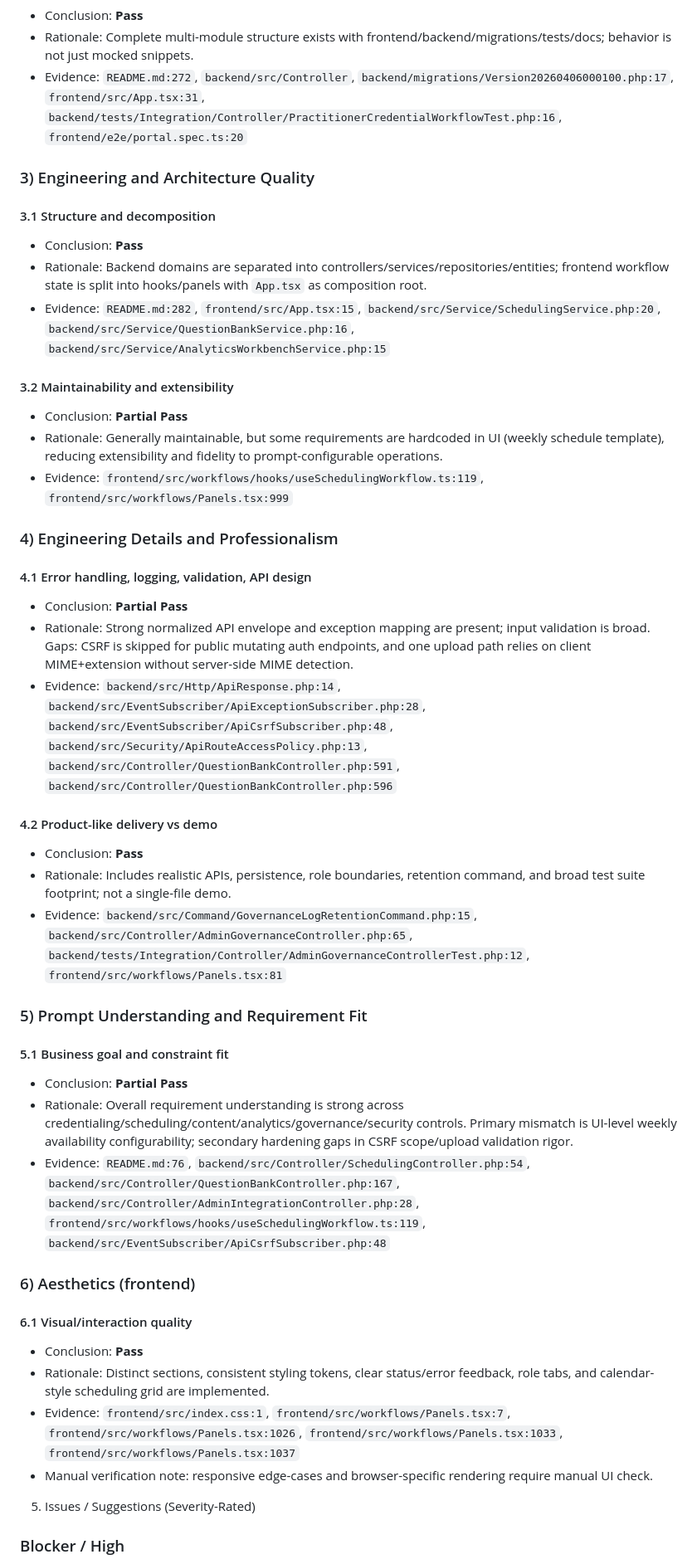
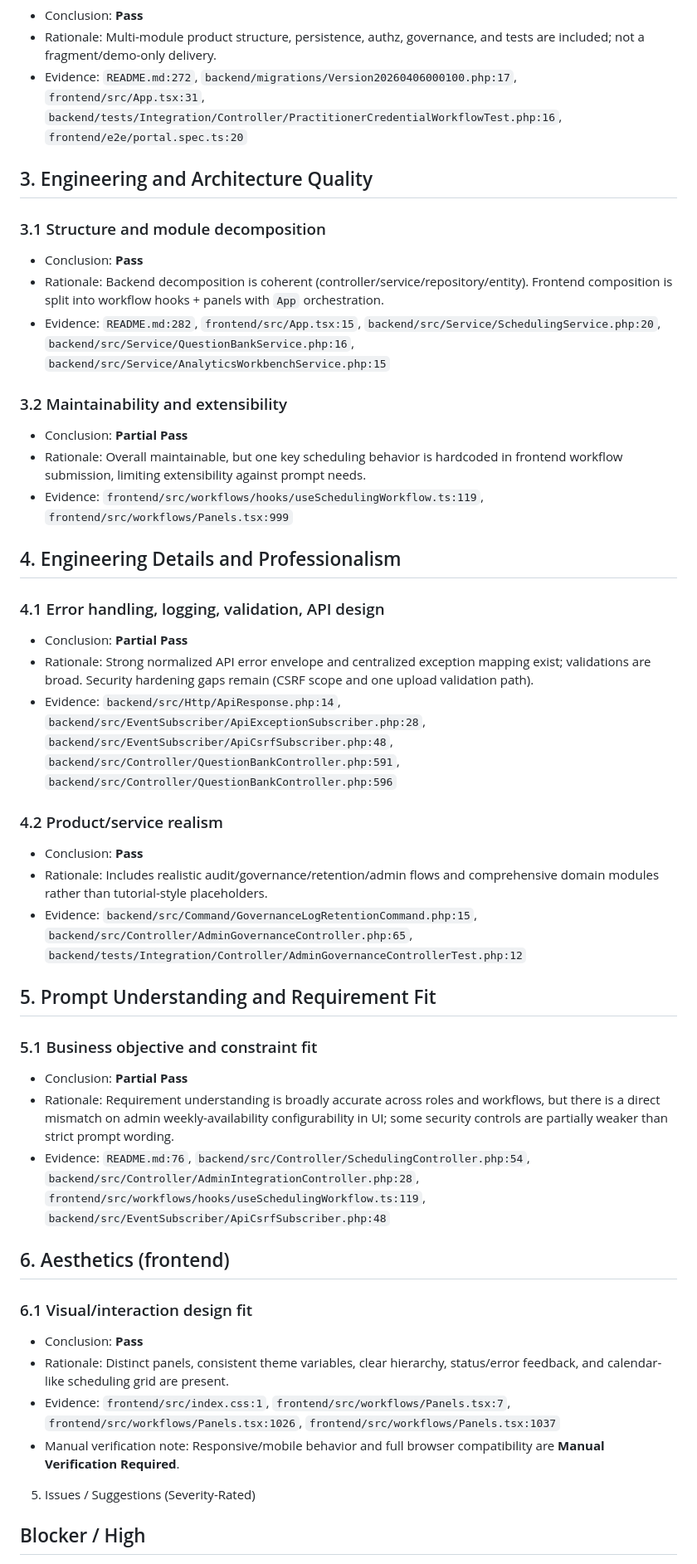
Before and after one commit to yonathanalulam/task-w1t11, a Markdown page: repo/.tmp/delivery-architecture-audit.md, the part around one of its changes. Shown at 83% size. Drawn GitHub-style.

```diff
--- a/repo/.tmp/delivery-architecture-audit.md
+++ b/repo/.tmp/delivery-architecture-audit.md
@@ -41,47 +56,47 @@
 - Conclusion: **Pass**
-- Rationale: Complete multi-module structure exists with frontend/backend/migrations/tests/docs; behavior is not just mocked snippets.
-- Evidence: `README.md:272`, `backend/src/Controller`, `backend/migrations/Version20260406000100.php:17`, `frontend/src/App.tsx:31`, `backend/tests/Integration/Controller/PractitionerCredentialWorkflowTest.php:16`, `frontend/e2e/portal.spec.ts:20`
+- Rationale: Multi-module product structure, persistence, authz, governance, and tests are included; not a fragment/demo-only delivery.
+- Evidence: `README.md:272`, `backend/migrations/Version20260406000100.php:17`, `frontend/src/App.tsx:31`, `backend/tests/Integration/Controller/PractitionerCredentialWorkflowTest.php:16`, `frontend/e2e/portal.spec.ts:20`
 
-### 3) Engineering and Architecture Quality
+## 3. Engineering and Architecture Quality
 
-#### 3.1 Structure and decomposition
+### 3.1 Structure and module decomposition
 - Conclusion: **Pass**
-- Rationale: Backend domains are separated into controllers/services/repositories/entities; frontend workflow state is split into hooks/panels with `App.tsx` as composition root.
+- Rationale: Backend decomposition is coherent (controller/service/repository/entity). Frontend composition is split into workflow hooks + panels with `App` orchestration.
 - Evidence: `README.md:282`, `frontend/src/App.tsx:15`, `backend/src/Service/SchedulingService.php:20`, `backend/src/Service/QuestionBankService.php:16`, `backend/src/Service/AnalyticsWorkbenchService.php:15`
 
-#### 3.2 Maintainability and extensibility
+### 3.2 Maintainability and extensibility
 - Conclusion: **Partial Pass**
-- Rationale: Generally maintainable, but some requirements are hardcoded in UI (weekly schedule template), reducing extensibility and fidelity to prompt-configurable operations.
+- Rationale: Overall maintainable, but one key scheduling behavior is hardcoded in frontend workflow submission, limiting extensibility against prompt needs.
 - Evidence: `frontend/src/workflows/hooks/useSchedulingWorkflow.ts:119`, `frontend/src/workflows/Panels.tsx:999`
 
-### 4) Engineering Details and Professionalism
+## 4. Engineering Details and Professionalism
 
-#### 4.1 Error handling, logging, validation, API design
+### 4.1 Error handling, logging, validation, API design
 - Conclusion: **Partial Pass**
-- Rationale: Strong normalized API envelope and exception mapping are present; input validation is broad. Gaps: CSRF is skipped for public mutating auth endpoints, and one upload path relies on client MIME+extension without server-side MIME detection.
-- Evidence: `backend/src/Http/ApiResponse.php:14`, `backend/src/EventSubscriber/ApiExceptionSubscriber.php:28`, `backend/src/EventSubscriber/ApiCsrfSubscriber.php:48`, `backend/src/Security/ApiRouteAccessPolicy.php:13`, `backend/src/Controller/QuestionBankController.php:591`, `backend/src/Controller/QuestionBankController.php:596`
+- Rationale: Strong normalized API error envelope and centralized exception mapping exist; validations are broad. Security hardening gaps remain (CSRF scope and one upload validation path).
+- Evidence: `backend/src/Http/ApiResponse.php:14`, `backend/src/EventSubscriber/ApiExceptionSubscriber.php:28`, `backend/src/EventSubscriber/ApiCsrfSubscriber.php:48`, `backend/src/Controller/QuestionBankController.php:591`, `backend/src/Controller/QuestionBankController.php:596`
 
-#### 4.2 Product-like delivery vs demo
+### 4.2 Product/service realism
 - Conclusion: **Pass**
-- Rationale: Includes realistic APIs, persistence, role boundaries, retention command, and broad test suite footprint; not a single-file demo.
-- Evidence: `backend/src/Command/GovernanceLogRetentionCommand.php:15`, `backend/src/Controller/AdminGovernanceController.php:65`, `backend/tests/Integration/Controller/AdminGovernanceControllerTest.php:12`, `frontend/src/workflows/Panels.tsx:81`
+- Rationale: Includes realistic audit/governance/retention/admin flows and comprehensive domain modules rather than tutorial-style placeholders.
+- Evidence: `backend/src/Command/GovernanceLogRetentionCommand.php:15`, `backend/src/Controller/AdminGovernanceController.php:65`, `backend/tests/Integration/Controller/AdminGovernanceControllerTest.php:12`
 
-### 5) Prompt Understanding and Requirement Fit
+## 5. Prompt Understanding and Requirement Fit
 
-#### 5.1 Business goal and constraint fit
+### 5.1 Business objective and constraint fit
 - Conclusion: **Partial Pass**
-- Rationale: Overall requirement understanding is strong across credentialing/scheduling/content/analytics/governance/security controls. Primary mismatch is UI-level weekly availability configurability; secondary hardening gaps in CSRF scope/upload validation rigor.
-- Evidence: `README.md:76`, `backend/src/Controller/SchedulingController.php:54`, `backend/src/Controller/QuestionBankController.php:167`, `backend/src/Controller/AdminIntegrationController.php:28`, `frontend/src/workflows/hooks/useSchedulingWorkflow.ts:119`, `backend/src/EventSubscriber/ApiCsrfSubscriber.php:48`
+- Rationale: Requirement understanding is broadly accurate across roles and workflows, but there is a direct mismatch on admin weekly-availability configurability in UI; some security controls are partially weaker than strict prompt wording.
+- Evidence: `README.md:76`, `backend/src/Controller/SchedulingController.php:54`, `backend/src/Controller/AdminIntegrationController.php:28`, `frontend/src/workflows/hooks/useSchedulingWorkflow.ts:119`, `backend/src/EventSubscriber/ApiCsrfSubscriber.php:48`
 
-### 6) Aesthetics (frontend)
+## 6. Aesthetics (frontend)
 
-#### 6.1 Visual/interaction quality
+### 6.1 Visual/interaction design fit
 - Conclusion: **Pass**
-- Rationale: Distinct sections, consistent styling tokens, clear status/error feedback, role tabs, and calendar-style scheduling grid are implemented.
-- Evidence: `frontend/src/index.css:1`, `frontend/src/workflows/Panels.tsx:7`, `frontend/src/workflows/Panels.tsx:1026`, `frontend/src/workflows/Panels.tsx:1033`, `frontend/src/workflows/Panels.tsx:1037`
-- Manual verification note: responsive edge-cases and browser-specific rendering require manual UI check.
+- Rationale: Distinct panels, consistent theme variables, clear hierarchy, status/error feedback, and calendar-like scheduling grid are present.
+- Evidence: `frontend/src/index.css:1`, `frontend/src/workflows/Panels.tsx:7`, `frontend/src/workflows/Panels.tsx:1026`, `frontend/src/workflows/Panels.tsx:1037`
+- Manual verification note: Responsive/mobile behavior and full browser compatibility are **Manual Verification Required**.
 
 5. Issues / Suggestions (Severity-Rated)
 
-### Blocker / High
+## Blocker / High
 
```
Also changed, not shown: other parts of repo/.tmp/delivery-architecture-audit.md (+138 -82 lines).
